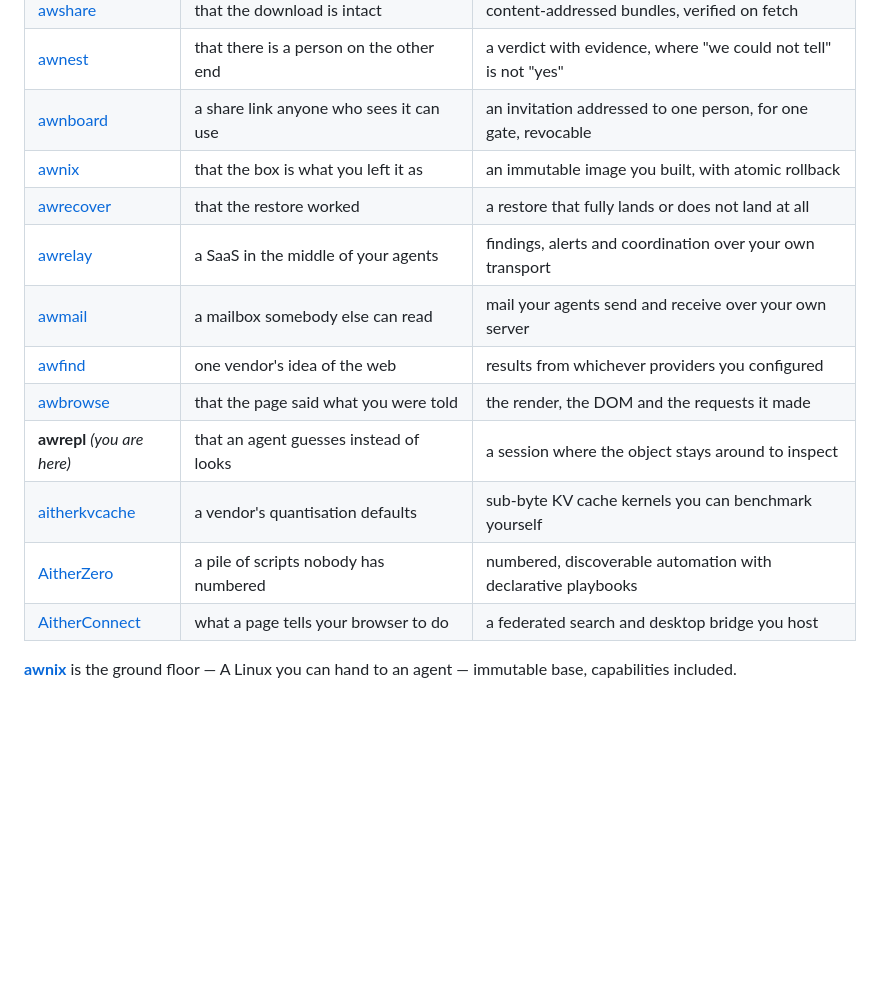
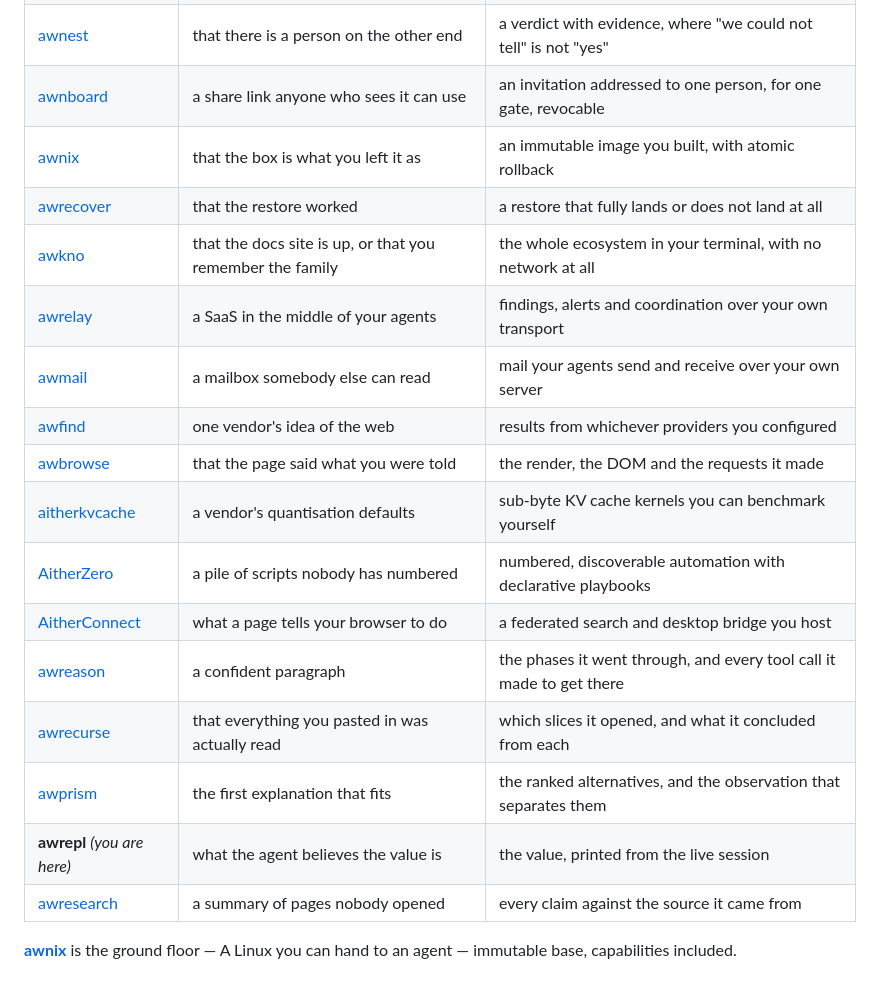
Before and after one commit to Aitherium/awrepl, a Markdown page: README.md, the part around one of its changes. GitHub-like rendering; blank space fills up the shorter version.

Commit message:
chore(ecosystem): regenerate from the registry

```diff
--- a/README.md
+++ b/README.md
@@ -289,14 +289,19 @@ Each installs on its own, works offline, and needs no account.
 | [awnboard](https://github.com/Aitherium/awnboard) | a share link anyone who sees it can use | an invitation addressed to one person, for one gate, revocable |
 | [awnix](https://github.com/Aitherium/awnix) | that the box is what you left it as | an immutable image you built, with atomic rollback |
 | [awrecover](https://github.com/Aitherium/awrecover) | that the restore worked | a restore that fully lands or does not land at all |
+| [awkno](https://github.com/Aitherium/awkno) | that the docs site is up, or that you remember the family | the whole ecosystem in your terminal, with no network at all |
 | [awrelay](https://github.com/Aitherium/awrelay) | a SaaS in the middle of your agents | findings, alerts and coordination over your own transport |
 | [awmail](https://github.com/Aitherium/awmail) | a mailbox somebody else can read | mail your agents send and receive over your own server |
 | [awfind](https://github.com/Aitherium/awfind) | one vendor's idea of the web | results from whichever providers you configured |
 | [awbrowse](https://github.com/Aitherium/awbrowse) | that the page said what you were told | the render, the DOM and the requests it made |
-| **awrepl** _(you are here)_ | that an agent guesses instead of looks | a session where the object stays around to inspect |
 | [aitherkvcache](https://github.com/Aitherium/aitherkvcache) | a vendor's quantisation defaults | sub-byte KV cache kernels you can benchmark yourself |
 | [AitherZero](https://github.com/Aitherium/AitherZero) | a pile of scripts nobody has numbered | numbered, discoverable automation with declarative playbooks |
 | [AitherConnect](https://github.com/Aitherium/AitherConnect) | what a page tells your browser to do | a federated search and desktop bridge you host |
+| [awreason](https://github.com/Aitherium/awreason) | a confident paragraph | the phases it went through, and every tool call it made to get there |
+| [awrecurse](https://github.com/Aitherium/awrecurse) | that everything you pasted in was actually read | which slices it opened, and what it concluded from each |
+| [awprism](https://github.com/Aitherium/awprism) | the first explanation that fits | the ranked alternatives, and the observation that separates them |
+| **awrepl** _(you are here)_ | what the agent believes the value is | the value, printed from the live session |
+| [awresearch](https://github.com/Aitherium/awresearch) | a summary of pages nobody opened | every claim against the source it came from |
 
 [**awnix**](https://github.com/Aitherium/awnix) is the ground floor — A Linux you can hand to an agent — immutable base, capabilities included.
 
```
Also changed, not shown: other parts of README.md (+33 -0 lines).
